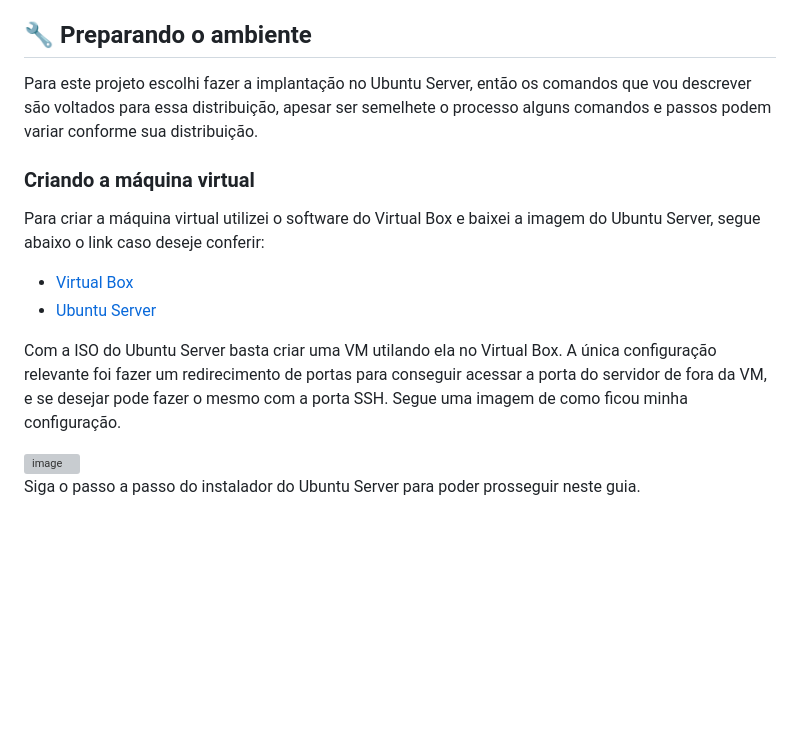
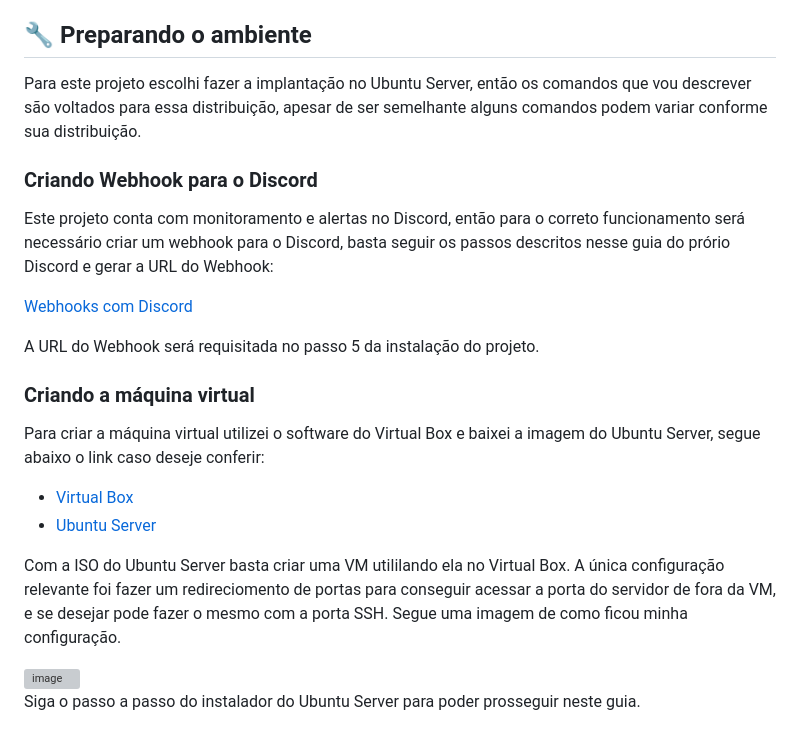
Before and after one commit to DellGarcia/linux-deploy-challenge, a Markdown page: README.md, the part around the change. Rendered like a GitHub page; blank space fills up the shorter version; grey boxes are pictures that could not be loaded.

```diff
--- a/README.md
+++ b/README.md
@@ -4,7 +4,15 @@ Este é um projeto desenvolvido durante meu estágio na Compass UOL, ele tem com
 
 
 ## :wrench:  Preparando o ambiente
-Para este projeto escolhi fazer a implantação no Ubuntu Server, então os comandos que vou descrever são voltados para essa distribuição, apesar ser semelhete o processo alguns comandos e passos podem variar conforme sua distribuição.
+Para este projeto escolhi fazer a implantação no Ubuntu Server, então os comandos que vou descrever são voltados para essa distribuição, apesar de ser semelhante alguns comandos podem variar conforme sua distribuição.
+
+### Criando Webhook para o Discord
+
+Este projeto conta com monitoramento e alertas no Discord, então para o correto funcionamento será necessário criar um webhook para o Discord, basta seguir os passos descritos nesse guia do prório Discord e gerar a URL do Webhook:
+
+[Webhooks com Discord](https://support.discord.com/hc/en-us/articles/228383668-Intro-to-Webhooks)
+
+A URL do Webhook será requisitada no passo 5 da instalação do projeto.
 
 ### Criando a máquina virtual
 Para criar a máquina virtual utilizei o software do Virtual Box e baixei a imagem do Ubuntu Server, segue abaixo o link caso deseje conferir:
@@ -13,7 +21,7 @@ Para criar a máquina virtual utilizei o software do Virtual Box e baixei a imag
 * [Ubuntu Server](https://ubuntu.com/download/server)
 
 
-Com a ISO do Ubuntu Server basta criar uma VM utilando ela no Virtual Box. A única configuração relevante foi fazer um redirecimento de portas para conseguir acessar a porta do servidor de fora da VM, e se desejar pode fazer o mesmo com a porta SSH. Segue uma imagem de como ficou minha configuração.
+Com a ISO do Ubuntu Server basta criar uma VM utililando ela no Virtual Box. A única configuração relevante foi fazer um redireciomento de portas para conseguir acessar a porta do servidor de fora da VM, e se desejar pode fazer o mesmo com a porta SSH. Segue uma imagem de como ficou minha configuração.
 
 <img width="1272" height="572" alt="image" src="https://github.com/user-attachments/assets/f99a9fee-2c84-40d3-8aa3-868b77331a57" />
 
```
